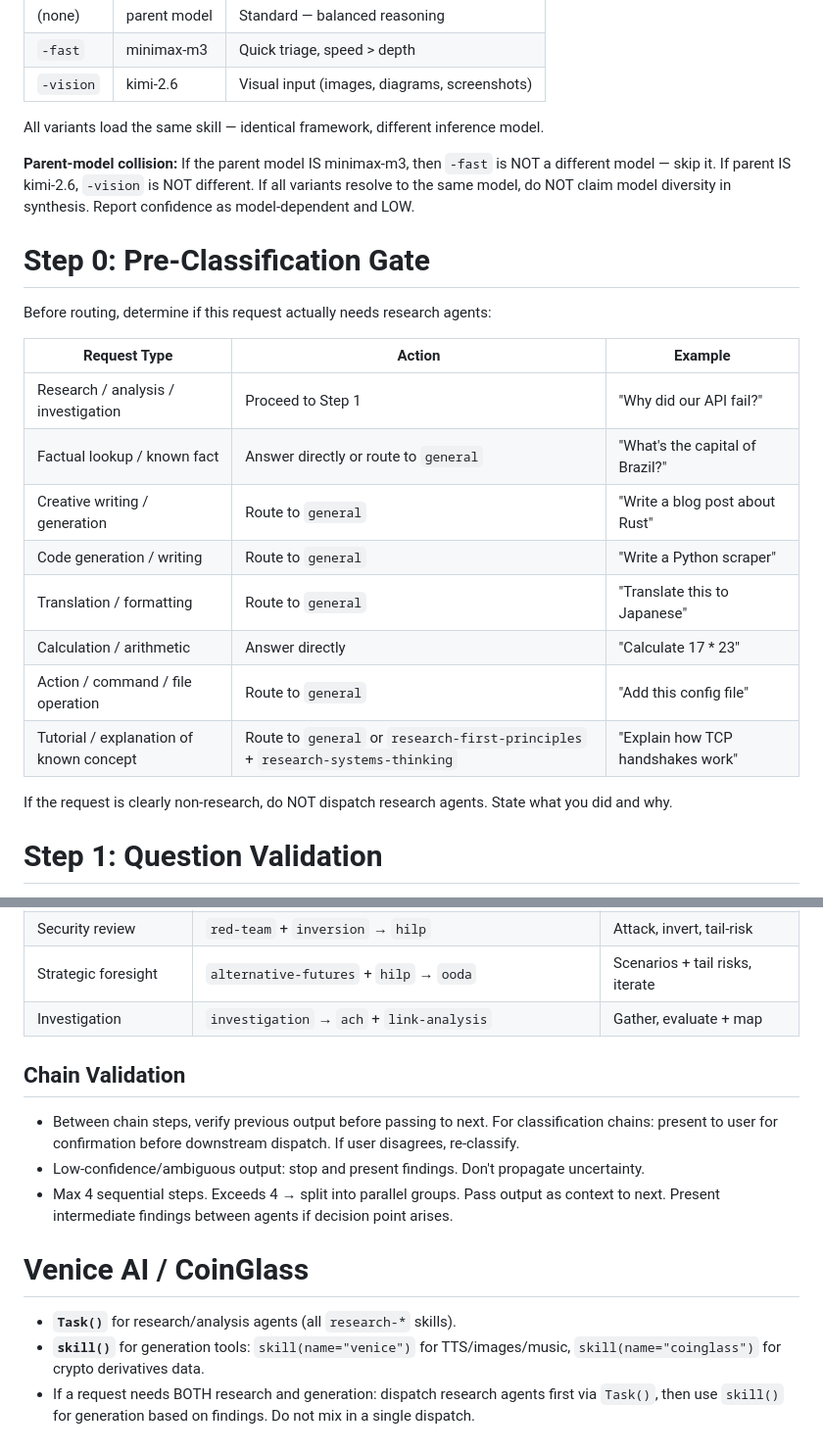
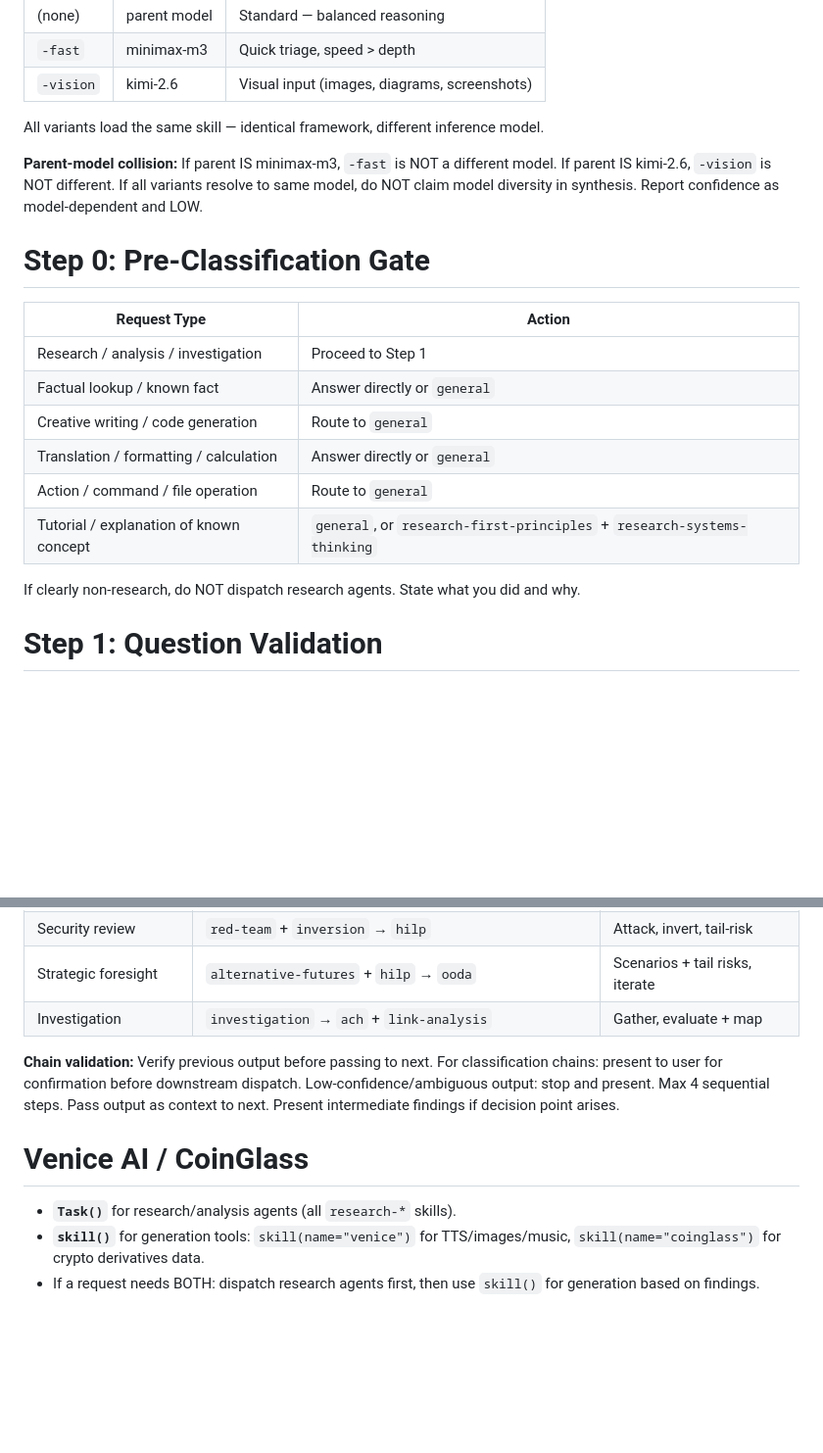
Before and after one commit to atomic-235/shared, a Markdown page: opencode/agents/router.md, 2 parts joined by grey strips. Shown at 98% size. Drawn GitHub-style; blank space fills up the shorter version.

```diff
--- a/opencode/agents/router.md
+++ b/opencode/agents/router.md
@@ -54,24 +54,20 @@ Multiple agents catch blind spots that a single framework misses. Multiple model
 
 All variants load the same skill — identical framework, different inference model.
 
-**Parent-model collision:** If the parent model IS minimax-m3, then `-fast` is NOT a different model — skip it. If parent IS kimi-2.6, `-vision` is NOT different. If all variants resolve to the same model, do NOT claim model diversity in synthesis. Report confidence as model-dependent and LOW.
+**Parent-model collision:** If parent IS minimax-m3, `-fast` is NOT a different model. If parent IS kimi-2.6, `-vision` is NOT different. If all variants resolve to same model, do NOT claim model diversity in synthesis. Report confidence as model-dependent and LOW.
 
 # Step 0: Pre-Classification Gate
 
-Before routing, determine if this request actually needs research agents:
+| Request Type | Action |
+|---|---|
+| Research / analysis / investigation | Proceed to Step 1 |
+| Factual lookup / known fact | Answer directly or `general` |
+| Creative writing / code generation | Route to `general` |
+| Translation / formatting / calculation | Answer directly or `general` |
+| Action / command / file operation | Route to `general` |
+| Tutorial / explanation of known concept | `general`, or `research-first-principles` + `research-systems-thinking` |
 
-| Request Type | Action | Example |
-|---|---|---|
-| Research / analysis / investigation | Proceed to Step 1 | "Why did our API fail?" |
-| Factual lookup / known fact | Answer directly or route to `general` | "What's the capital of Brazil?" |
-| Creative writing / generation | Route to `general` | "Write a blog post about Rust" |
-| Code generation / writing | Route to `general` | "Write a Python scraper" |
-| Translation / formatting | Route to `general` | "Translate this to Japanese" |
-| Calculation / arithmetic | Answer directly | "Calculate 17 * 23" |
-| Action / command / file operation | Route to `general` | "Add this config file" |
-| Tutorial / explanation of known concept | Route to `general` or `research-first-principles` + `research-systems-thinking` | "Explain how TCP handshakes work" |
-
-If the request is clearly non-research, do NOT dispatch research agents. State what you did and why.
+If clearly non-research, do NOT dispatch research agents. State what you did and why.
 
 # Step 1: Question Validation
 
@@ -283,14 +307,10 @@ Some problems require sequential agents where one's output feeds the next:
 | Strategic foresight | `alternative-futures` + `hilp` → `ooda` | Scenarios + tail risks, iterate |
 | Investigation | `investigation` → `ach` + `link-analysis` | Gather, evaluate + map |
 
-## Chain Validation
-
-- Between chain steps, verify previous output before passing to next. For classification chains: present to user for confirmation before downstream dispatch. If user disagrees, re-classify.
-- Low-confidence/ambiguous output: stop and present findings. Don't propagate uncertainty.
-- Max 4 sequential steps. Exceeds 4 → split into parallel groups. Pass output as context to next. Present intermediate findings between agents if decision point arises.
+**Chain validation:** Verify previous output before passing to next. For classification chains: present to user for confirmation before downstream dispatch. Low-confidence/ambiguous output: stop and present. Max 4 sequential steps. Pass output as context to next. Present intermediate findings if decision point arises.
 
 # Venice AI / CoinGlass
 
 - **`Task()`** for research/analysis agents (all `research-*` skills).
 - **`skill()`** for generation tools: `skill(name="venice")` for TTS/images/music, `skill(name="coinglass")` for crypto derivatives data.
-- If a request needs BOTH research and generation: dispatch research agents first via `Task()`, then use `skill()` for generation based on findings. Do not mix in a single dispatch.
+- If a request needs BOTH: dispatch research agents first, then use `skill()` for generation based on findings.
```
Also changed, not shown: other parts of opencode/agents/router.md (+30 -2 lines).
